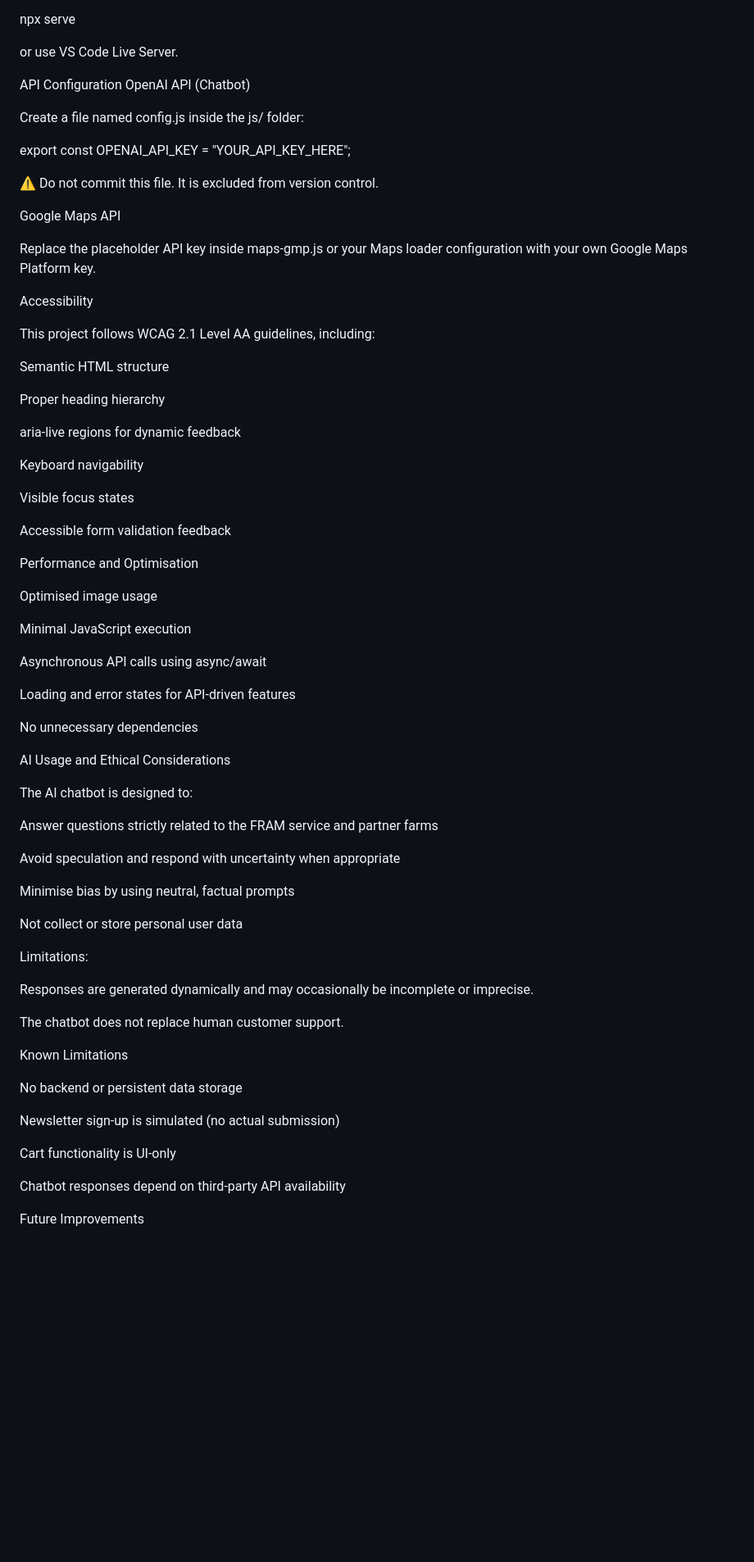
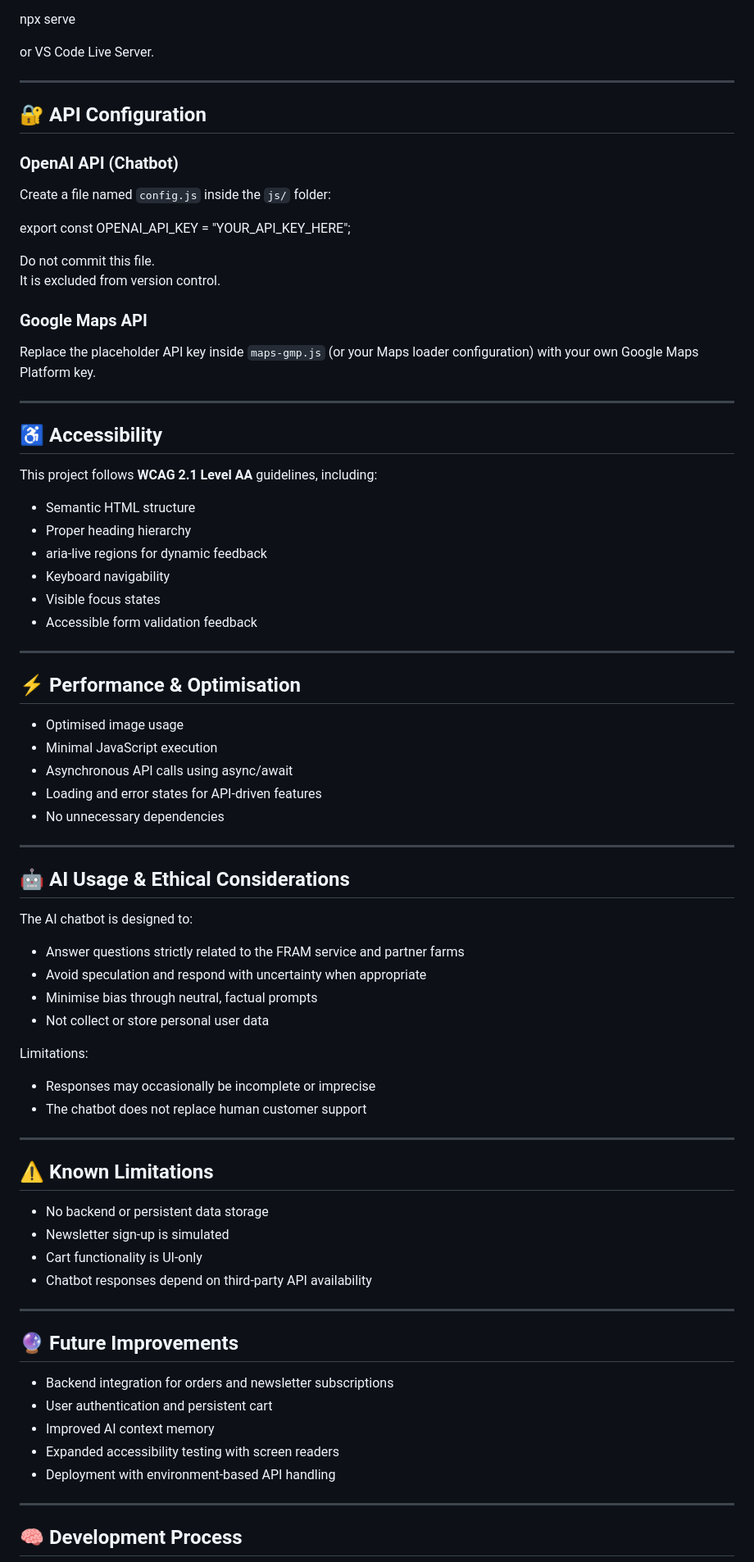
Before and after one commit to sonansandy/pro1001-samples, a Markdown page: README.md, the part around the change printed below. Shown: that part at 82% size. Rendered like a GitHub page; blank space fills up the shorter version.

Commit message:
Better formating for the README

```diff
--- a/README.md
+++ b/README.md
@@ -84,78 +93,83 @@ Open the project using a local development server (recommended):
 
 npx serve
 
+or VS Code Live Server.
 
-or use VS Code Live Server.
+---
 
-API Configuration
-OpenAI API (Chatbot)
+## 🔐 API Configuration
 
-Create a file named config.js inside the js/ folder:
+### OpenAI API (Chatbot)
+
+Create a file named `config.js` inside the `js/` folder:
 
 export const OPENAI_API_KEY = "YOUR_API_KEY_HERE";
 
+Do not commit this file.
+It is excluded from version control.
 
-⚠️ Do not commit this file. It is excluded from version control.
+### Google Maps API
 
-Google Maps API
+Replace the placeholder API key inside `maps-gmp.js` (or your Maps loader configuration) with your own Google Maps Platform key.
 
-Replace the placeholder API key inside maps-gmp.js or your Maps loader configuration with your own Google Maps Platform key.
+---
 
-Accessibility
+## ♿ Accessibility
 
-This project follows WCAG 2.1 Level AA guidelines, including:
+This project follows **WCAG 2.1 Level AA** guidelines, including:
 
-Semantic HTML structure
+- Semantic HTML structure
+- Proper heading hierarchy
+- aria-live regions for dynamic feedback
+- Keyboard navigability
+- Visible focus states
+- Accessible form validation feedback
 
-Proper heading hierarchy
+---
 
-aria-live regions for dynamic feedback
+## ⚡ Performance & Optimisation
 
-Keyboard navigability
+- Optimised image usage
+- Minimal JavaScript execution
+- Asynchronous API calls using async/await
+- Loading and error states for API-driven features
+- No unnecessary dependencies
 
-Visible focus states
+---
 
-Accessible form validation feedback
-
-Performance and Optimisation
-
-Optimised image usage
-
-Minimal JavaScript execution
-
-Asynchronous API calls using async/await
-
-Loading and error states for API-driven features
-
-No unnecessary dependencies
-
-AI Usage and Ethical Considerations
+## 🤖 AI Usage & Ethical Considerations
 
 The AI chatbot is designed to:
 
-Answer questions strictly related to the FRAM service and partner farms
-
-Avoid speculation and respond with uncertainty when appropriate
-
-Minimise bias by using neutral, factual prompts
-
-Not collect or store personal user data
+- Answer questions strictly related to the FRAM service and partner farms
+- Avoid speculation and respond with uncertainty when appropriate
+- Minimise bias through neutral, factual prompts
+- Not collect or store personal user data
 
 Limitations:
+- Responses may occasionally be incomplete or imprecise
+- The chatbot does not replace human customer support
 
-Responses are generated dynamically and may occasionally be incomplete or imprecise.
+---
 
-The chatbot does not replace human customer support.
+## ⚠️ Known Limitations
 
-Known Limitations
+- No backend or persistent data storage
+- Newsletter sign-up is simulated
+- Cart functionality is UI-only
+- Chatbot responses depend on third-party API availability
 
-No backend or persistent data storage
+---
 
-Newsletter sign-up is simulated (no actual submission)
+## 🔮 Future Improvements
 
-Cart functionality is UI-only
+- Backend integration for orders and newsletter subscriptions
+- User authentication and persistent cart
+- Improved AI context memory
+- Expanded accessibility testing with screen readers
+- Deployment with environment-based API handling
 
-Chatbot responses depend on third-party API availability
+---
 
-Future Improvements
+## 🧠 Development Process
 
```
Also changed, not shown: other parts of README.md (+60 -59 lines).
